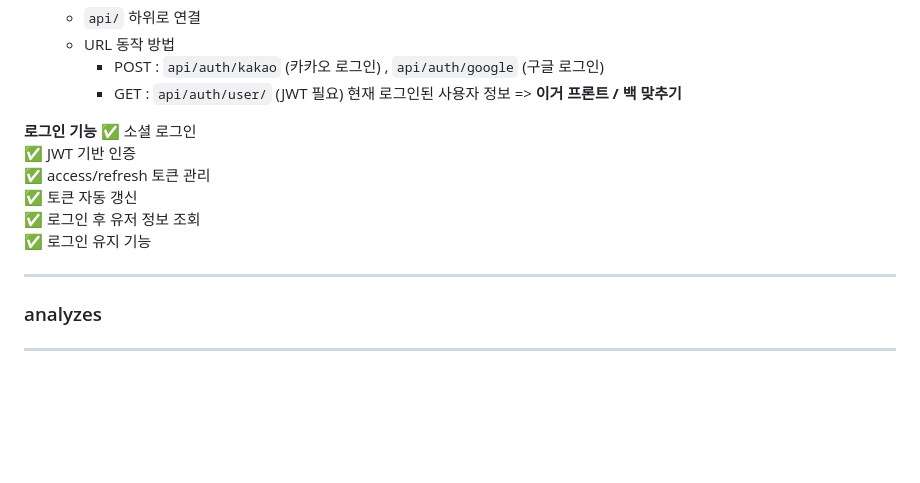
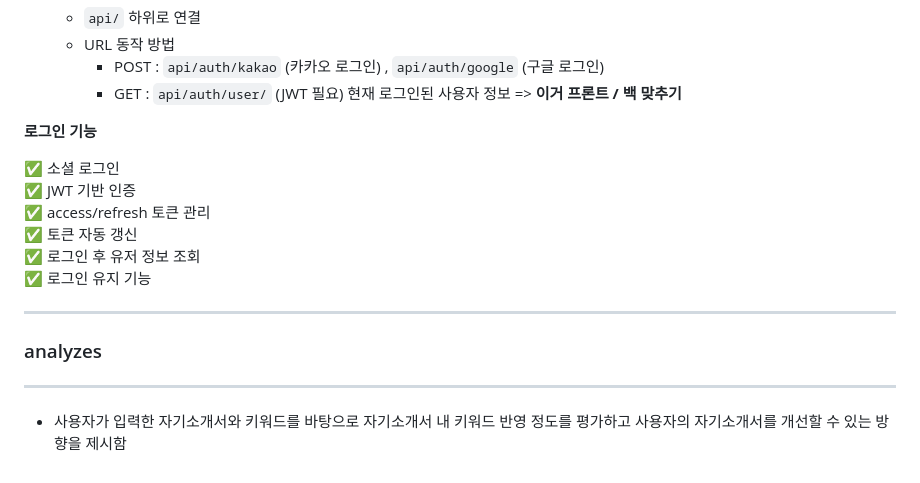
Before and after one commit to Yeyeong99/DevJS, a Markdown page: Backend/README.md, the part around the change. Drawn GitHub-style; blank space fills up the shorter version.

```diff
--- a/Backend/README.md
+++ b/Backend/README.md
@@ -88,6 +88,7 @@ Backend/
 
 
 **로그인 기능**
+
 ✅ 소셜 로그인
 ✅ JWT 기반 인증
 ✅ access/refresh 토큰 관리
@@ -101,3 +102,4 @@ Backend/
 ### analyzes
 
 ---
+- 사용자가 입력한 자기소개서와 키워드를 바탕으로 자기소개서 내 키워드 반영 정도를 평가하고 사용자의 자기소개서를 개선할 수 있는 방향을 제시함
```
